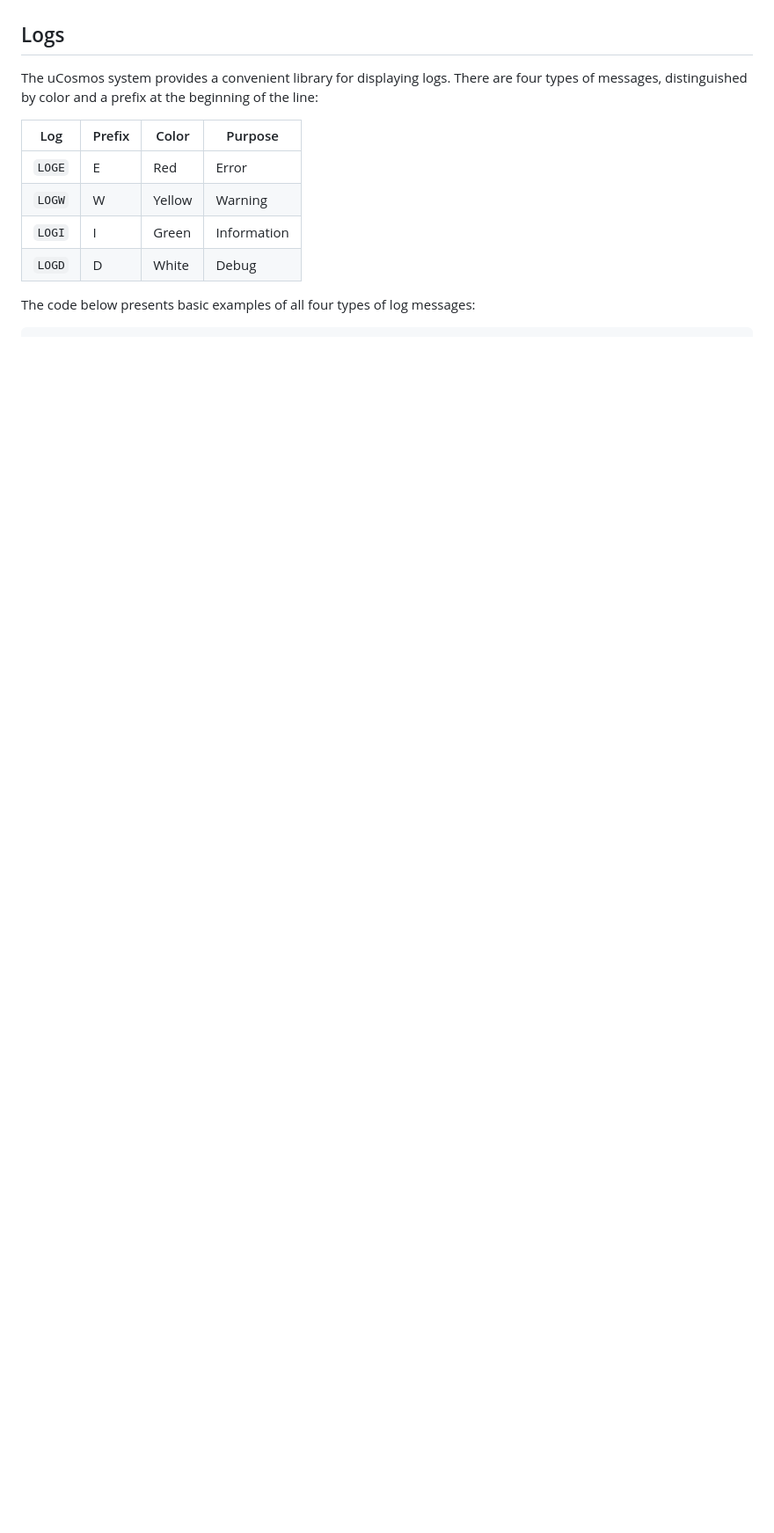
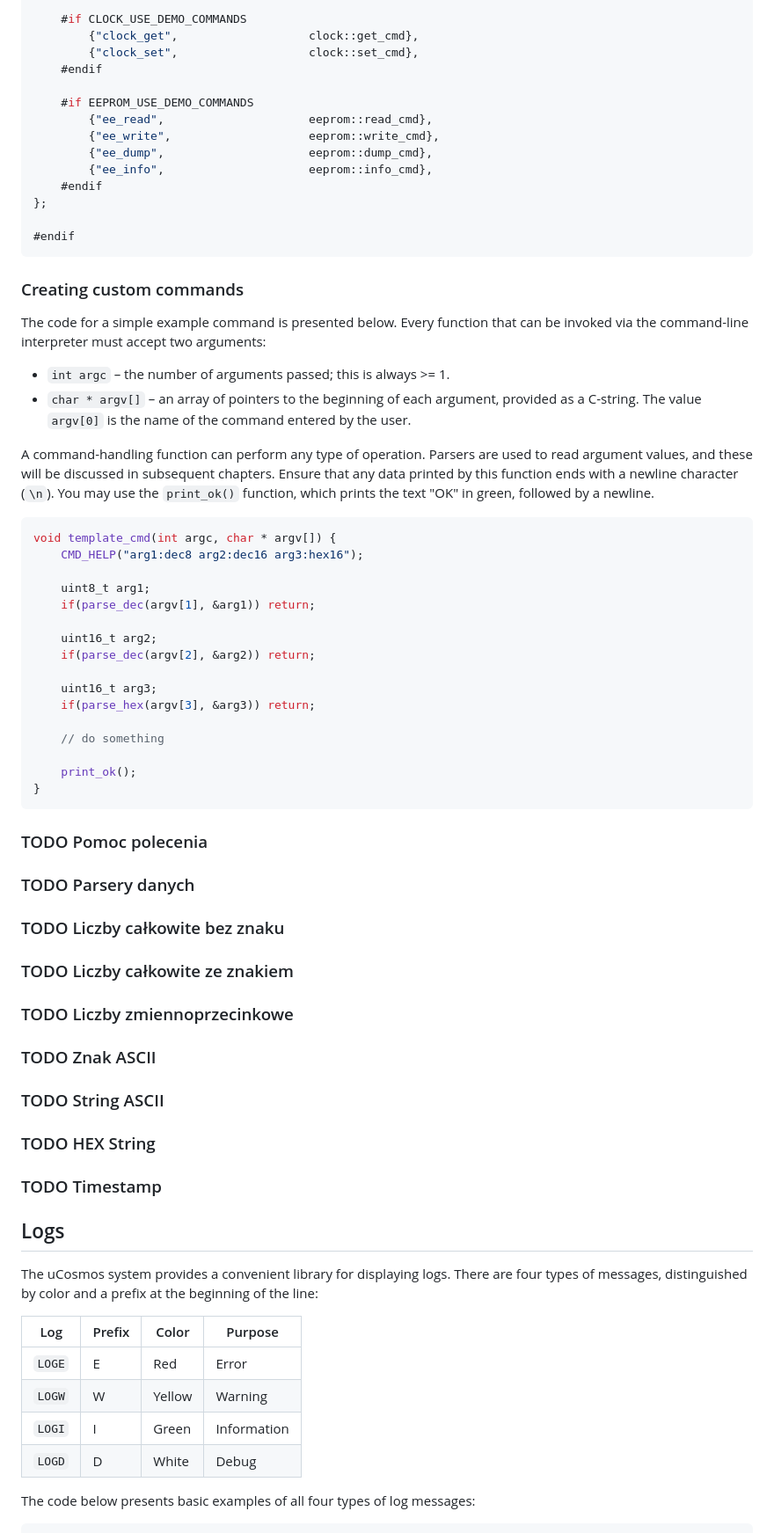
Before and after one commit to leonow32/uCosmos, a Markdown page: readme.md, the part around one of its changes. Shown at 88% size. Rendered like a GitHub page; blank space fills up the shorter version.

````diff
--- a/readme.md
+++ b/readme.md
@@ -412,5 +428,64 @@ Timestamp
 
+    #if CLOCK_USE_DEMO_COMMANDS
+        {"clock_get",                   clock::get_cmd},
+        {"clock_set",                   clock::set_cmd},
+    #endif
 
+    #if EEPROM_USE_DEMO_COMMANDS
+        {"ee_read",                     eeprom::read_cmd},
+        {"ee_write",                    eeprom::write_cmd},
+        {"ee_dump",                     eeprom::dump_cmd},
+        {"ee_info",                     eeprom::info_cmd},
+    #endif
+};
+
+#endif
+```
+
+### Creating custom commands
+
+The code for a simple example command is presented below. Every function that can be invoked via the command-line interpreter must accept two arguments:
+- `int argc` – the number of arguments passed; this is always >= 1.
+- `char * argv[]` – an array of pointers to the beginning of each argument, provided as a C-string. The value `argv[0]` is the name of the command entered by the user.
+
+A command-handling function can perform any type of operation. Parsers are used to read argument values, and these will be discussed in subsequent chapters. Ensure that any data printed by this function ends with a newline character (`\n`). You may use the `print_ok()` function, which prints the text "OK" in green, followed by a newline.
+
+```c++
+void template_cmd(int argc, char * argv[]) {
+    CMD_HELP("arg1:dec8 arg2:dec16 arg3:hex16");
+
+    uint8_t arg1;
+    if(parse_dec(argv[1], &arg1)) return;
+
+    uint16_t arg2;
+    if(parse_dec(argv[2], &arg2)) return;
+
+    uint16_t arg3;
+    if(parse_hex(argv[3], &arg3)) return;
+
+    // do something
+
+    print_ok();
+}
+```
+
+### TODO Pomoc polecenia
+
+### TODO Parsery danych
+
+### TODO Liczby całkowite bez znaku
+
+### TODO Liczby całkowite ze znakiem
+
+### TODO Liczby zmiennoprzecinkowe
+
+### TODO Znak ASCII
+
+### TODO String ASCII
+
+### TODO HEX String
+
+### TODO Timestamp
 
 ## Logs
 
````
Also changed, not shown: other parts of readme.md (+30 -14 lines), readme/args.png (added), 1 other file.
